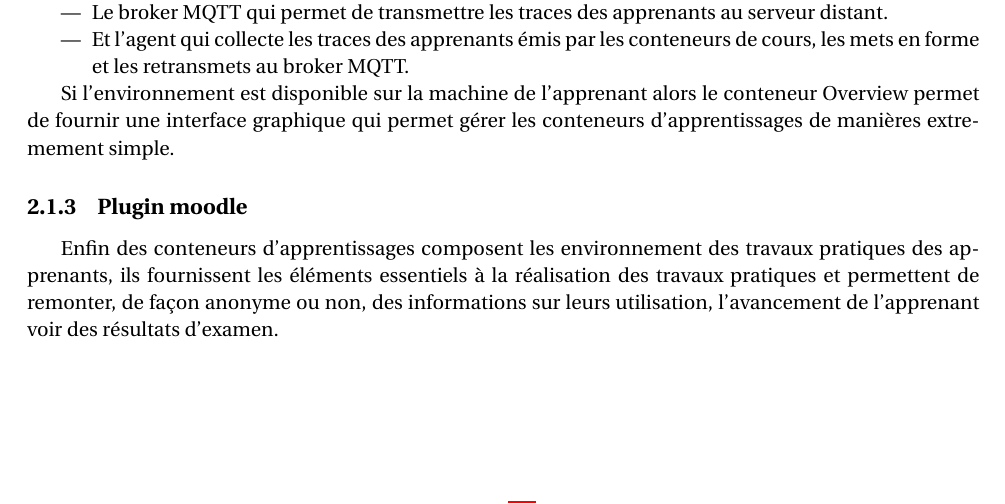
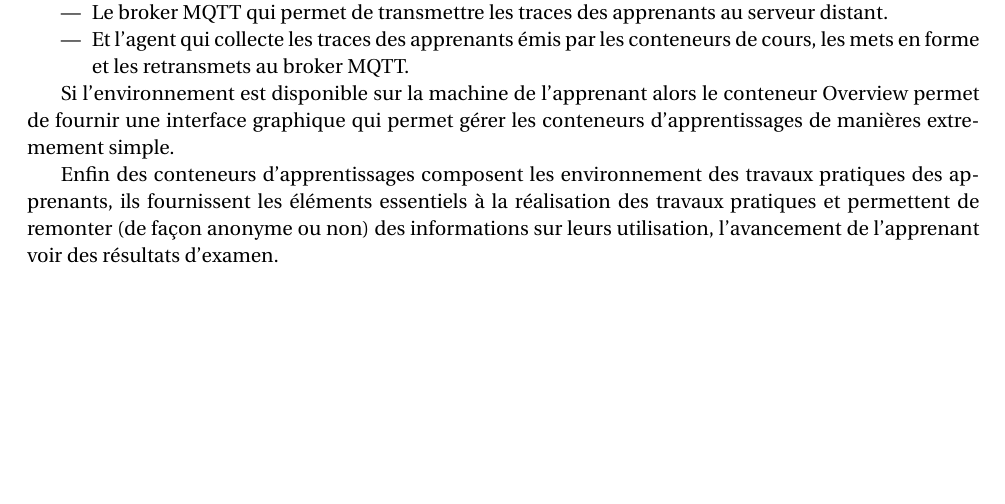
Before and after one commit to pfe-asr-2014/pfe-asr-2014.github.io, a LaTeX document (french/report.tex): part of page 8 of 20 before the commit and part of page 8 of 19 after it, cut so that both start at the same text, the shorter picture padded with empty space. Compiled offline with pdfLaTeX.

Commit message:
retire sous-section mal placée

```diff
--- a/french/report.tex
+++ b/french/report.tex
@@ -260,9 +260,7 @@ Le coté apprenant est composé de deux conteneurs essentiels si déployer sur u
 
 Si l'environnement est disponible sur la machine de l'apprenant alors le conteneur Overview permet de fournir une interface graphique qui permet gérer les conteneurs d'apprentissages de manières extremement simple.
 
-\subsection{Plugin moodle}
-
-Enfin des conteneurs d'apprentissages composent les environnement des travaux pratiques des apprenants, ils fournissent les éléments essentiels à la réalisation des travaux pratiques et permettent de remonter, de façon anonyme ou non, des informations sur leurs utilisation, l'avancement de l'apprenant voir des résultats d'examen.
+Enfin des conteneurs d'apprentissages composent les environnement des travaux pratiques des apprenants, ils fournissent les éléments essentiels à la réalisation des travaux pratiques et permettent de remonter (de façon anonyme ou non) des informations sur leurs utilisation, l'avancement de l'apprenant voir des résultats d'examen.
 
 \section{Moodle}
 
```
Also changed, not shown: 1 other file.
